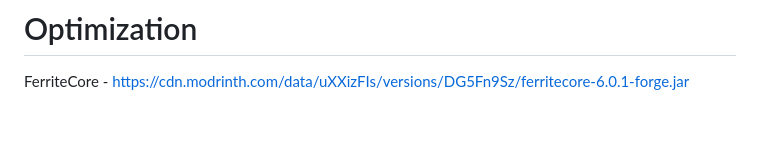
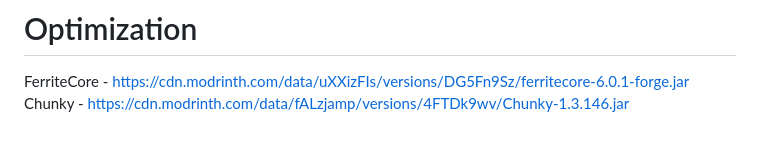
Before and after one commit to asobirov/mc, a Markdown page: 1.20.1/server_mods.md, the part around the change. Drawn GitHub-style.

```diff
--- a/1.20.1/server_mods.md
+++ b/1.20.1/server_mods.md
@@ -83,3 +83,4 @@ YUNG's API - https://cdn.modrinth.com/data/Ua7DFN59/versions/aMs83SRk/YungsApi-1
 
 # Optimization
 FerriteCore - https://cdn.modrinth.com/data/uXXizFIs/versions/DG5Fn9Sz/ferritecore-6.0.1-forge.jar
+Chunky - https://cdn.modrinth.com/data/fALzjamp/versions/4FTDk9wv/Chunky-1.3.146.jar
```
Also changed, not shown: 1.20.1/client_admin_mods.md (added, +1 -0 lines), 1.20.1/client_mods.md (+1 -0 lines).
